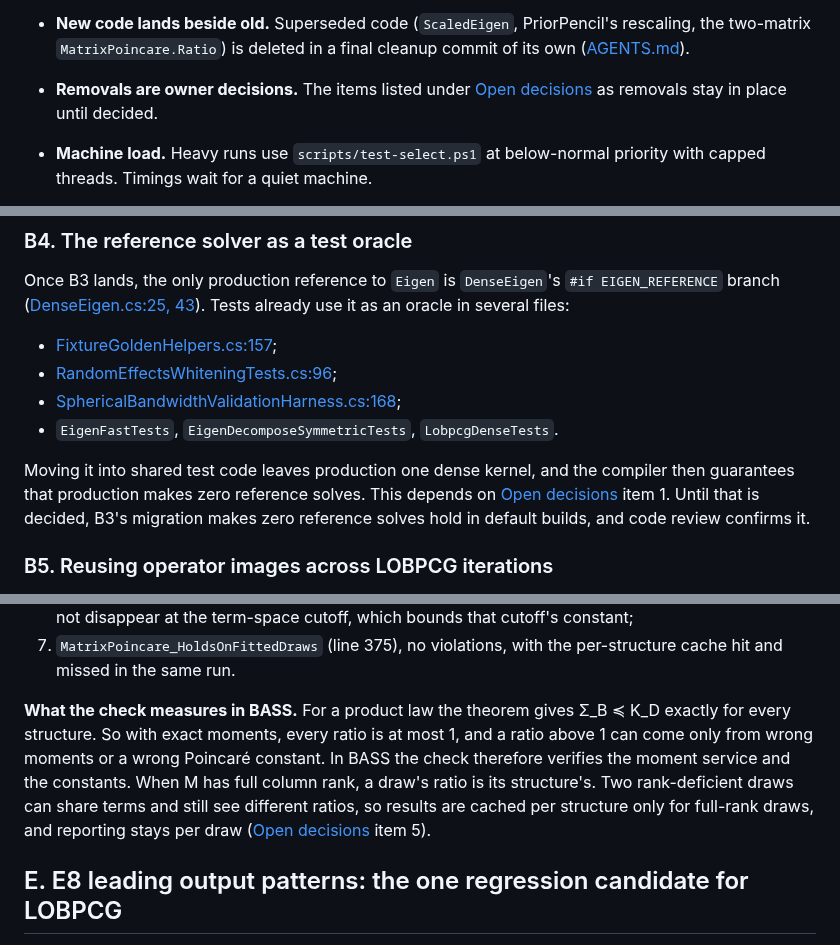
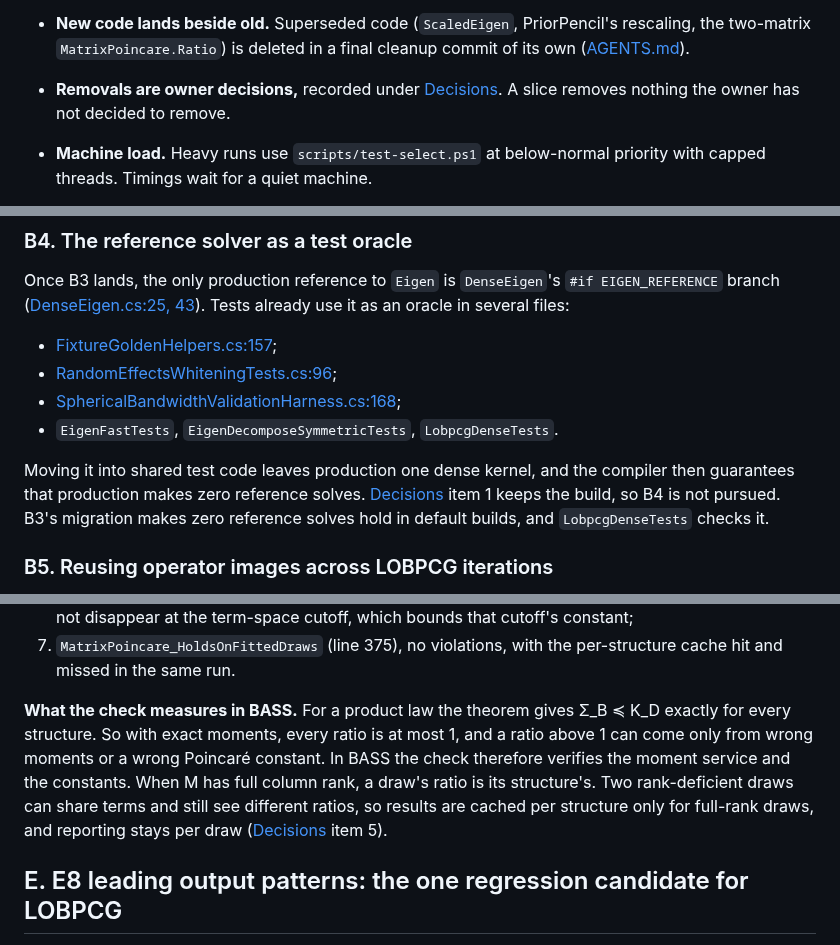
Before and after one commit to aghado01/ThermoMapper, a Markdown page: issues/linalg/spectral-solver-consolidation-brief.md, 3 parts joined by grey strips. Drawn GitHub-style.

```diff
--- a/issues/linalg/spectral-solver-consolidation-brief.md
+++ b/issues/linalg/spectral-solver-consolidation-brief.md
@@ -56,7 +56,7 @@ The split between thin SVD and Gram eigendecomposition is sound everywhere it oc
   Regenerating a pinned expectation is a deliberate act ([CONTRIBUTING.md](../../CONTRIBUTING.md#testing-standards)). Each commit that moves a pin names it and says why.
 - **Bit-identical results are the acceptance test for pure reuse only.** Pure reuse means the same call on the same input, or a cache. A change in how a root, a Gram or a posterior is computed is compared at stated tolerances.
 - **New code lands beside old.** Superseded code (`ScaledEigen`, PriorPencil's rescaling, the two-matrix `MatrixPoincare.Ratio`) is deleted in a final cleanup commit of its own ([AGENTS.md](../../AGENTS.md)).
-- **Removals are owner decisions.** The items listed under [Open decisions](#open-decisions) as removals stay in place until decided.
+- **Removals are owner decisions,** recorded under [Decisions](#decisions). A slice removes nothing the owner has not decided to remove.
 - **Machine load.** Heavy runs use `scripts/test-select.ps1` at below-normal priority with capped threads. Timings wait for a quiet machine.
 - **Each slice ends with a fresh-eyes review**, and its findings are fixed before the report. Reports go under [Reports](#reports) with:
   - the commit, fixture, command and receipt;
@@ -162,7 +162,7 @@ Once B3 lands, the only production reference to `Eigen` is `DenseEigen`'s `#if E
 - [SphericalBandwidthValidationHarness.cs:168](../../tests/VizCore.Tests/SphericalBandwidthValidationHarness.cs);
 - `EigenFastTests`, `EigenDecomposeSymmetricTests`, `LobpcgDenseTests`.
 
-Moving it into shared test code leaves production one dense kernel, and the compiler then guarantees that production makes zero reference solves. This depends on [Open decisions](#open-decisions) item 1. Until that is decided, B3's migration makes zero reference solves hold in default builds, and code review confirms it.
+Moving it into shared test code leaves production one dense kernel, and the compiler then guarantees that production makes zero reference solves. [Decisions](#decisions) item 1 keeps the build, so B4 is not pursued. B3's migration makes zero reference solves hold in default builds, and `LobpcgDenseTests` checks it.
 
 ### B5. Reusing operator images across LOBPCG iterations
 
@@ -292,7 +292,7 @@ The check takes M = UᵀH, with U an orthonormal basis of W_y's resolved range,
 6. through map = I, the formed pair Σ = diag(0.25, 10⁻¹⁴) and K = diag(1, 10⁻¹⁴): ratio 1. A direction must not disappear at the term-space cutoff, which bounds that cutoff's constant;
 7. `MatrixPoincare_HoldsOnFittedDraws` (line 375), no violations, with the per-structure cache hit and missed in the same run.
 
-**What the check measures in BASS.** For a product law the theorem gives Σ_B ≼ K_D exactly for every structure. So with exact moments, every ratio is at most 1, and a ratio above 1 can come only from wrong moments or a wrong Poincaré constant. In BASS the check therefore verifies the moment service and the constants. When M has full column rank, a draw's ratio is its structure's. Two rank-deficient draws can share terms and still see different ratios, so results are cached per structure only for full-rank draws, and reporting stays per draw ([Open decisions](#open-decisions) item 5).
+**What the check measures in BASS.** For a product law the theorem gives Σ_B ≼ K_D exactly for every structure. So with exact moments, every ratio is at most 1, and a ratio above 1 can come only from wrong moments or a wrong Poincaré constant. In BASS the check therefore verifies the moment service and the constants. When M has full column rank, a draw's ratio is its structure's. Two rank-deficient draws can share terms and still see different ratios, so results are cached per structure only for full-rank draws, and reporting stays per draw ([Decisions](#decisions) item 5).
 
 ## E. E8 leading output patterns: the one regression candidate for LOBPCG
 
```
Also changed, not shown: other parts of issues/linalg/spectral-solver-consolidation-brief.md (+23 -14 lines).
